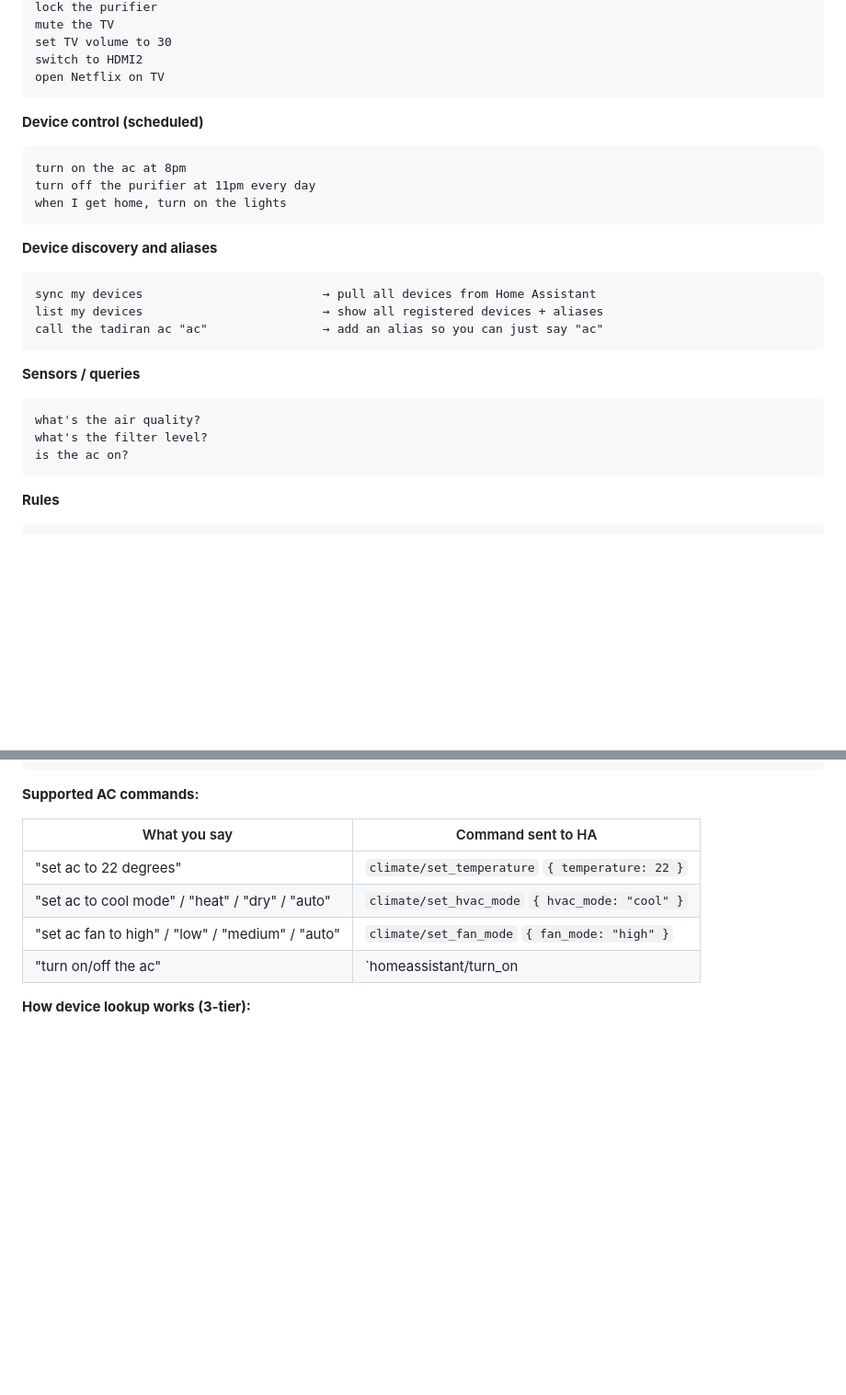
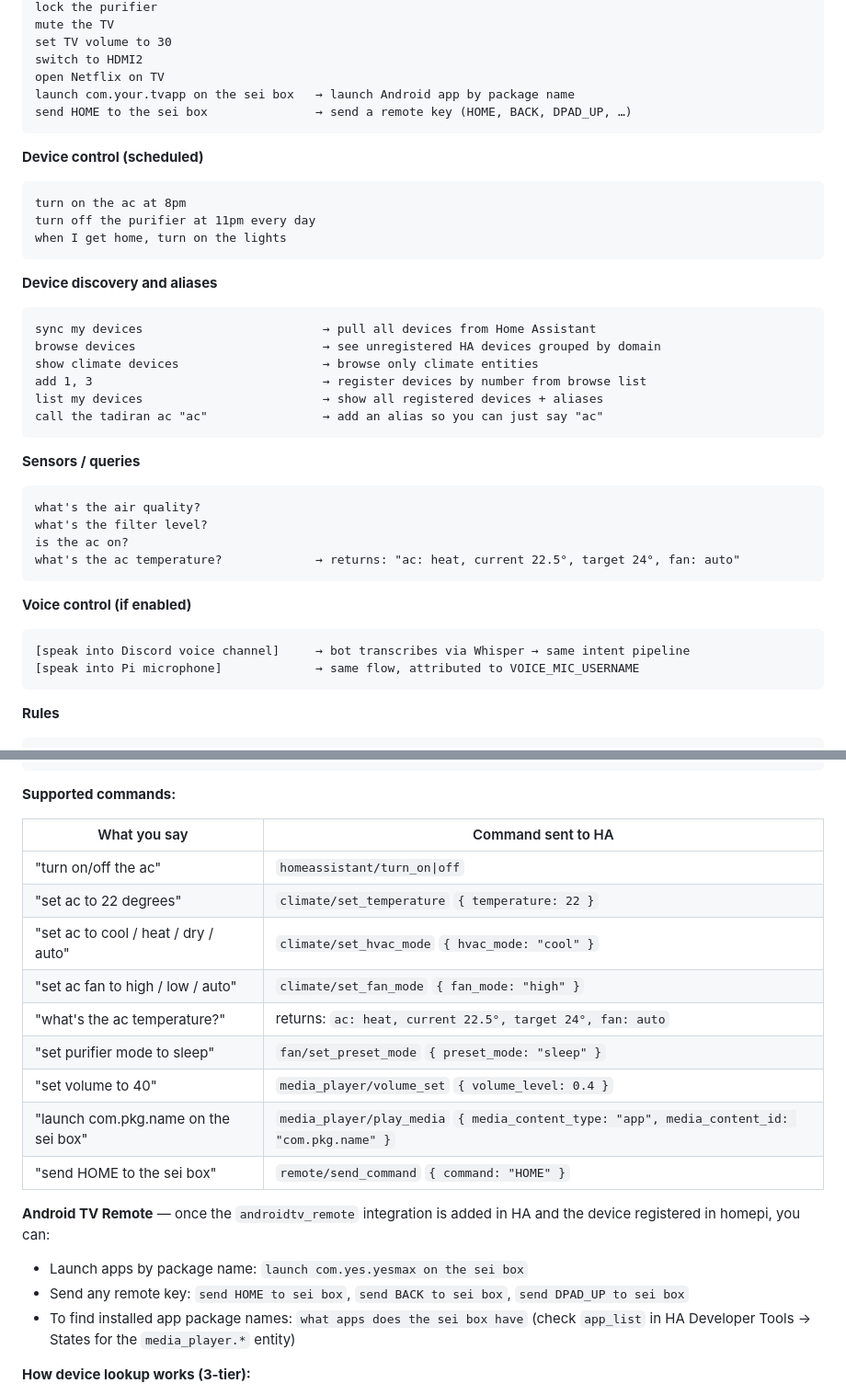
Before and after one commit to YavgenyP/homepi, a Markdown page: README.md, 2 parts joined by grey strips. Shown at 92% size. GitHub-like rendering; blank space fills up the shorter version.

````diff
--- a/README.md
+++ b/README.md
@@ -38,6 +38,8 @@ mute the TV
 set TV volume to 30
 switch to HDMI2
 open Netflix on TV
+launch com.your.tvapp on the sei box   → launch Android app by package name
+send HOME to the sei box               → send a remote key (HOME, BACK, DPAD_UP, …)
 ```
 
 **Device control (scheduled)**
@@ -50,6 +52,9 @@ when I get home, turn on the lights
 **Device discovery and aliases**
 ```
 sync my devices                         → pull all devices from Home Assistant
+browse devices                          → see unregistered HA devices grouped by domain
+show climate devices                    → browse only climate entities
+add 1, 3                                → register devices by number from browse list
 list my devices                         → show all registered devices + aliases
 call the tadiran ac "ac"                → add an alias so you can just say "ac"
 ```
@@ -59,6 +64,13 @@ call the tadiran ac "ac"                → add an alias so you can just say "ac
 what's the air quality?
 what's the filter level?
 is the ac on?
+what's the ac temperature?             → returns: "ac: heat, current 22.5°, target 24°, fan: auto"
+```
+
+**Voice control (if enabled)**
+```
+[speak into Discord voice channel]     → bot transcribes via Whisper → same intent pipeline
+[speak into Pi microphone]             → same flow, attributed to VOICE_MIC_USERNAME
 ```
 
 **Rules**
@@ -890,14 +956,24 @@ what's the air quality?
 what's the filter level?
 ```
 
-**Supported AC commands:**
+**Supported commands:**
 
 | What you say | Command sent to HA |
 |---|---|
+| "turn on/off the ac" | `homeassistant/turn_on\|off` |
 | "set ac to 22 degrees" | `climate/set_temperature` `{ temperature: 22 }` |
-| "set ac to cool mode" / "heat" / "dry" / "auto" | `climate/set_hvac_mode` `{ hvac_mode: "cool" }` |
-| "set ac fan to high" / "low" / "medium" / "auto" | `climate/set_fan_mode` `{ fan_mode: "high" }` |
-| "turn on/off the ac" | `homeassistant/turn_on|off` |
+| "set ac to cool / heat / dry / auto" | `climate/set_hvac_mode` `{ hvac_mode: "cool" }` |
+| "set ac fan to high / low / auto" | `climate/set_fan_mode` `{ fan_mode: "high" }` |
+| "what's the ac temperature?" | returns: `ac: heat, current 22.5°, target 24°, fan: auto` |
+| "set purifier mode to sleep" | `fan/set_preset_mode` `{ preset_mode: "sleep" }` |
+| "set volume to 40" | `media_player/volume_set` `{ volume_level: 0.4 }` |
+| "launch com.pkg.name on the sei box" | `media_player/play_media` `{ media_content_type: "app", media_content_id: "com.pkg.name" }` |
+| "send HOME to the sei box" | `remote/send_command` `{ command: "HOME" }` |
+
+**Android TV Remote** — once the `androidtv_remote` integration is added in HA and the device registered in homepi, you can:
+- Launch apps by package name: `launch com.yes.yesmax on the sei box`
+- Send any remote key: `send HOME to sei box`, `send BACK to sei box`, `send DPAD_UP to sei box`
+- To find installed app package names: `what apps does the sei box have` (check `app_list` in HA Developer Tools → States for the `media_player.*` entity)
 
 **How device lookup works (3-tier):**
 1. **Exact name match** — "ac" matches a device named "ac" instantly
````
Also changed, not shown: other parts of README.md (+54 -0 lines).
